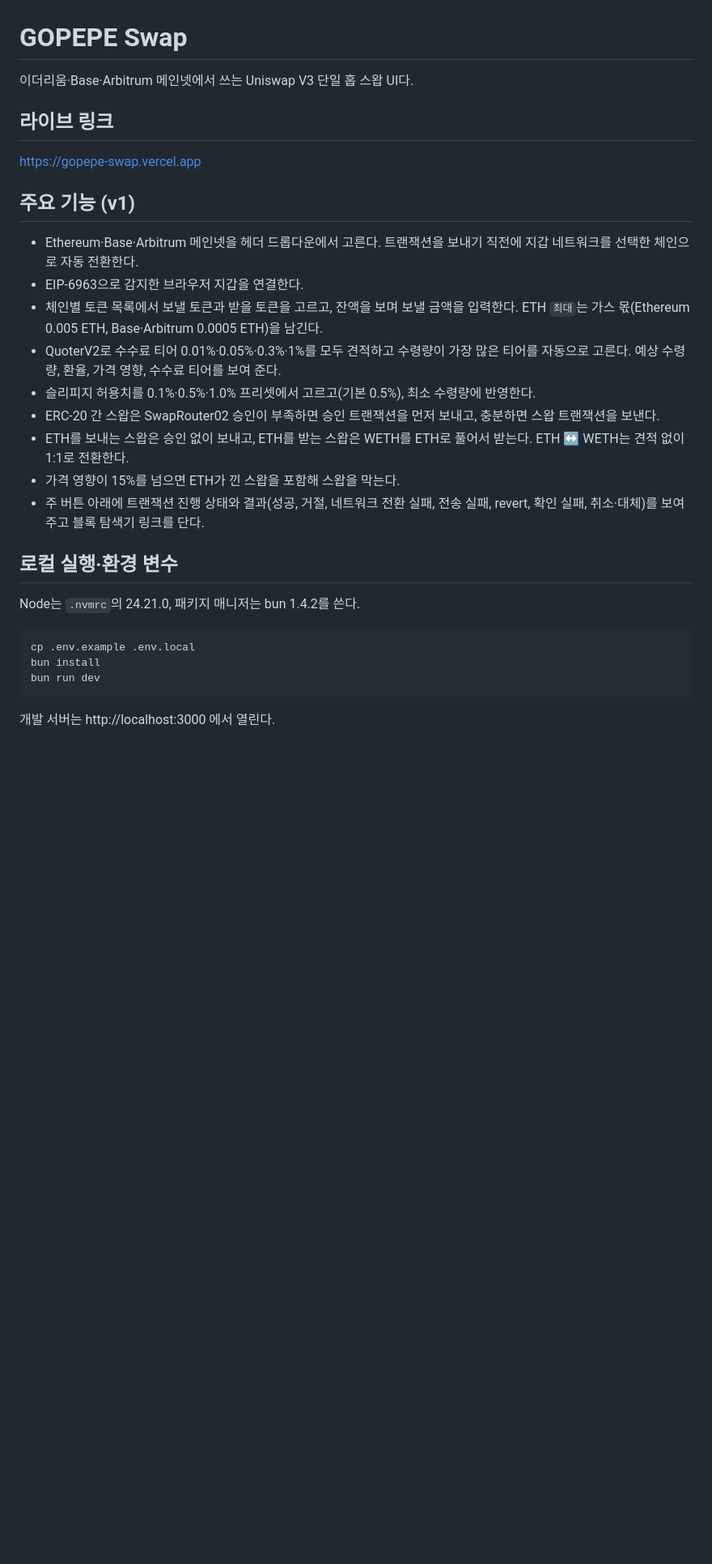
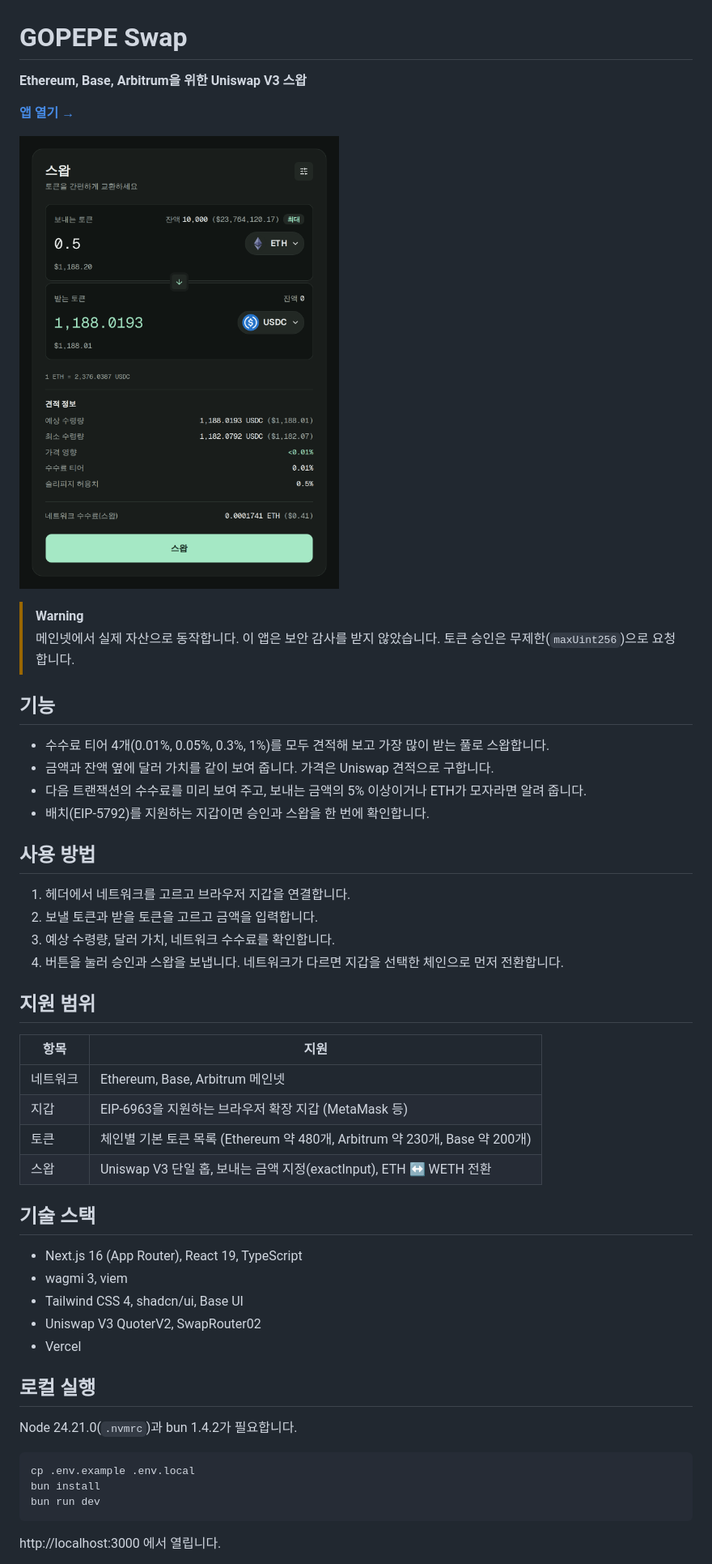
Before and after one commit to tlatjdgh3778/gopepe-swap, a Markdown page: README.md, the part around one of its changes. Shown at 81% size. Drawn GitHub-style; pictures changed too: docs/readme/swap.png (added); blank space fills up the shorter version.

````diff
--- a/README.md
+++ b/README.md
@@ -1,26 +1,48 @@
 # GOPEPE Swap
 
-이더리움·Base·Arbitrum 메인넷에서 쓰는 Uniswap V3 단일 홉 스왑 UI다.
+**Ethereum, Base, Arbitrum을 위한 Uniswap V3 스왑**
 
-## 라이브 링크
+**[앱 열기 →](https://gopepe-swap.vercel.app)**
 
-https://gopepe-swap.vercel.app
+![GOPEPE Swap 스왑 화면](docs/readme/swap.png)
 
-## 주요 기능 (v1)
+> [!WARNING]
+> 메인넷에서 실제 자산으로 동작합니다. 이 앱은 보안 감사를 받지 않았습니다. 토큰 승인은 무제한(`maxUint256`)으로 요청합니다.
 
-- Ethereum·Base·Arbitrum 메인넷을 헤더 드롭다운에서 고른다. 트랜잭션을 보내기 직전에 지갑 네트워크를 선택한 체인으로 자동 전환한다.
-- EIP-6963으로 감지한 브라우저 지갑을 연결한다.
-- 체인별 토큰 목록에서 보낼 토큰과 받을 토큰을 고르고, 잔액을 보며 보낼 금액을 입력한다. ETH `최대`는 가스 몫(Ethereum 0.005 ETH, Base·Arbitrum 0.0005 ETH)을 남긴다.
-- QuoterV2로 수수료 티어 0.01%·0.05%·0.3%·1%를 모두 견적하고 수령량이 가장 많은 티어를 자동으로 고른다. 예상 수령량, 환율, 가격 영향, 수수료 티어를 보여 준다.
-- 슬리피지 허용치를 0.1%·0.5%·1.0% 프리셋에서 고르고(기본 0.5%), 최소 수령량에 반영한다.
-- ERC-20 간 스왑은 SwapRouter02 승인이 부족하면 승인 트랜잭션을 먼저 보내고, 충분하면 스왑 트랜잭션을 보낸다.
-- ETH를 보내는 스왑은 승인 없이 보내고, ETH를 받는 스왑은 WETH를 ETH로 풀어서 받는다. ETH ↔ WETH는 견적 없이 1:1로 전환한다.
-- 가격 영향이 15%를 넘으면 ETH가 낀 스왑을 포함해 스왑을 막는다.
-- 주 버튼 아래에 트랜잭션 진행 상태와 결과(성공, 거절, 네트워크 전환 실패, 전송 실패, revert, 확인 실패, 취소·대체)를 보여 주고 블록 탐색기 링크를 단다.
+## 기능
 
-## 로컬 실행·환경 변수
+- 수수료 티어 4개(0.01%, 0.05%, 0.3%, 1%)를 모두 견적해 보고 가장 많이 받는 풀로 스왑합니다.
+- 금액과 잔액 옆에 달러 가치를 같이 보여 줍니다. 가격은 Uniswap 견적으로 구합니다.
+- 다음 트랜잭션의 수수료를 미리 보여 주고, 보내는 금액의 5% 이상이거나 ETH가 모자라면 알려 줍니다.
+- 배치(EIP-5792)를 지원하는 지갑이면 승인과 스왑을 한 번에 확인합니다.
 
-Node는 `.nvmrc`의 24.21.0, 패키지 매니저는 bun 1.4.2를 쓴다.
+## 사용 방법
+
+1. 헤더에서 네트워크를 고르고 브라우저 지갑을 연결합니다.
+2. 보낼 토큰과 받을 토큰을 고르고 금액을 입력합니다.
+3. 예상 수령량, 달러 가치, 네트워크 수수료를 확인합니다.
+4. 버튼을 눌러 승인과 스왑을 보냅니다. 네트워크가 다르면 지갑을 선택한 체인으로 먼저 전환합니다.
+
+## 지원 범위
+
+| 항목     | 지원                                                                        |
+| -------- | --------------------------------------------------------------------------- |
+| 네트워크 | Ethereum, Base, Arbitrum 메인넷                                             |
+| 지갑     | EIP-6963을 지원하는 브라우저 확장 지갑 (MetaMask 등)                        |
+| 토큰     | 체인별 기본 토큰 목록 (Ethereum 약 480개, Arbitrum 약 230개, Base 약 200개) |
+| 스왑     | Uniswap V3 단일 홉, 보내는 금액 지정(exactInput), ETH ↔ WETH 전환           |
+
+## 기술 스택
+
+- Next.js 16 (App Router), React 19, TypeScript
+- wagmi 3, viem
+- Tailwind CSS 4, shadcn/ui, Base UI
+- Uniswap V3 QuoterV2, SwapRouter02
+- Vercel
+
+## 로컬 실행
+
+Node 24.21.0(`.nvmrc`)과 bun 1.4.2가 필요합니다.
 
 ```bash
 cp .env.example .env.local
@@ -28,5 +50,5 @@ bun install
 bun run dev
 ```
 
-개발 서버는 http://localhost:3000 에서 열린다.
+http://localhost:3000 에서 열립니다.
 
````
Also changed, not shown: other parts of README.md (+4 -15 lines), docs/specs/readme-product.md (added, +73 -0 lines).
